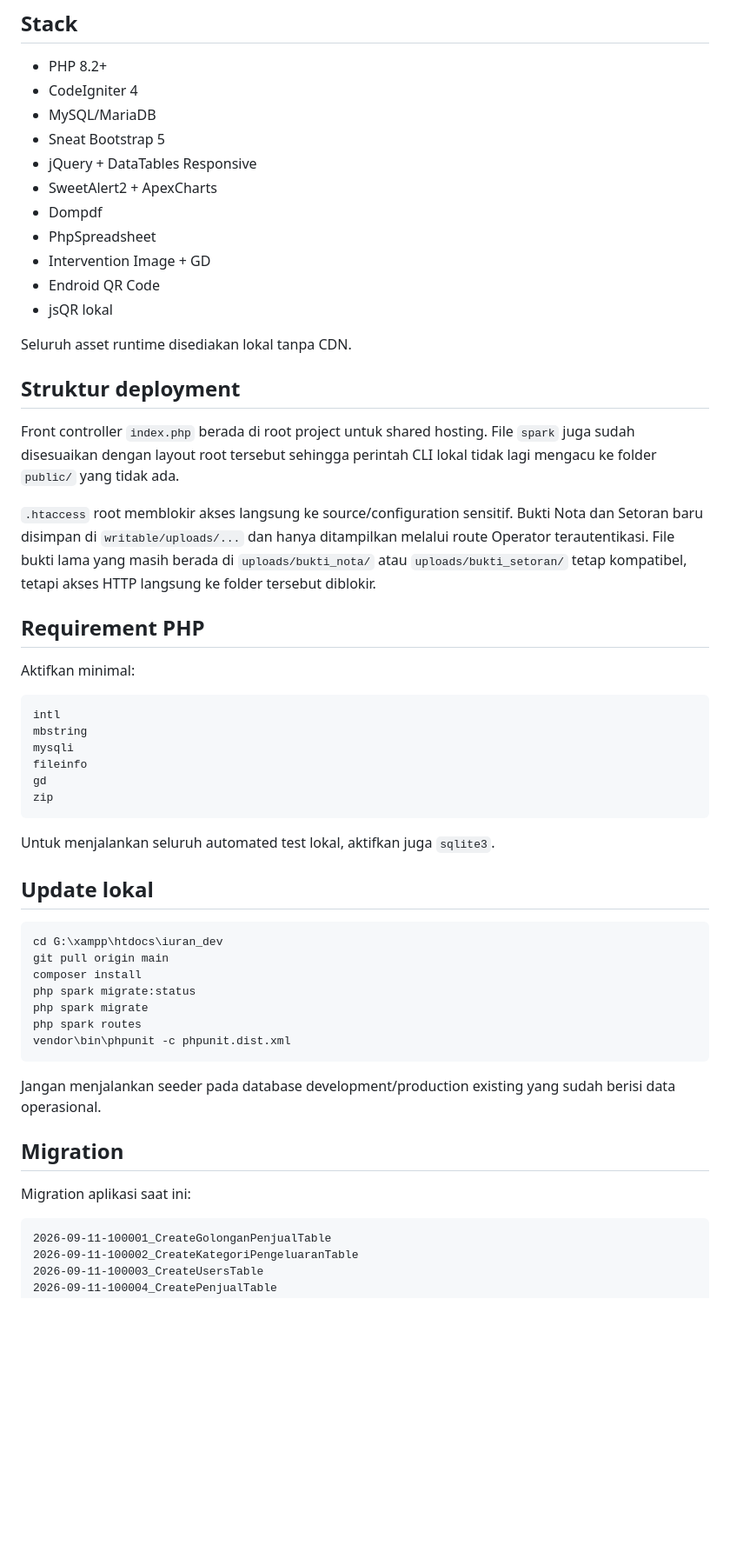
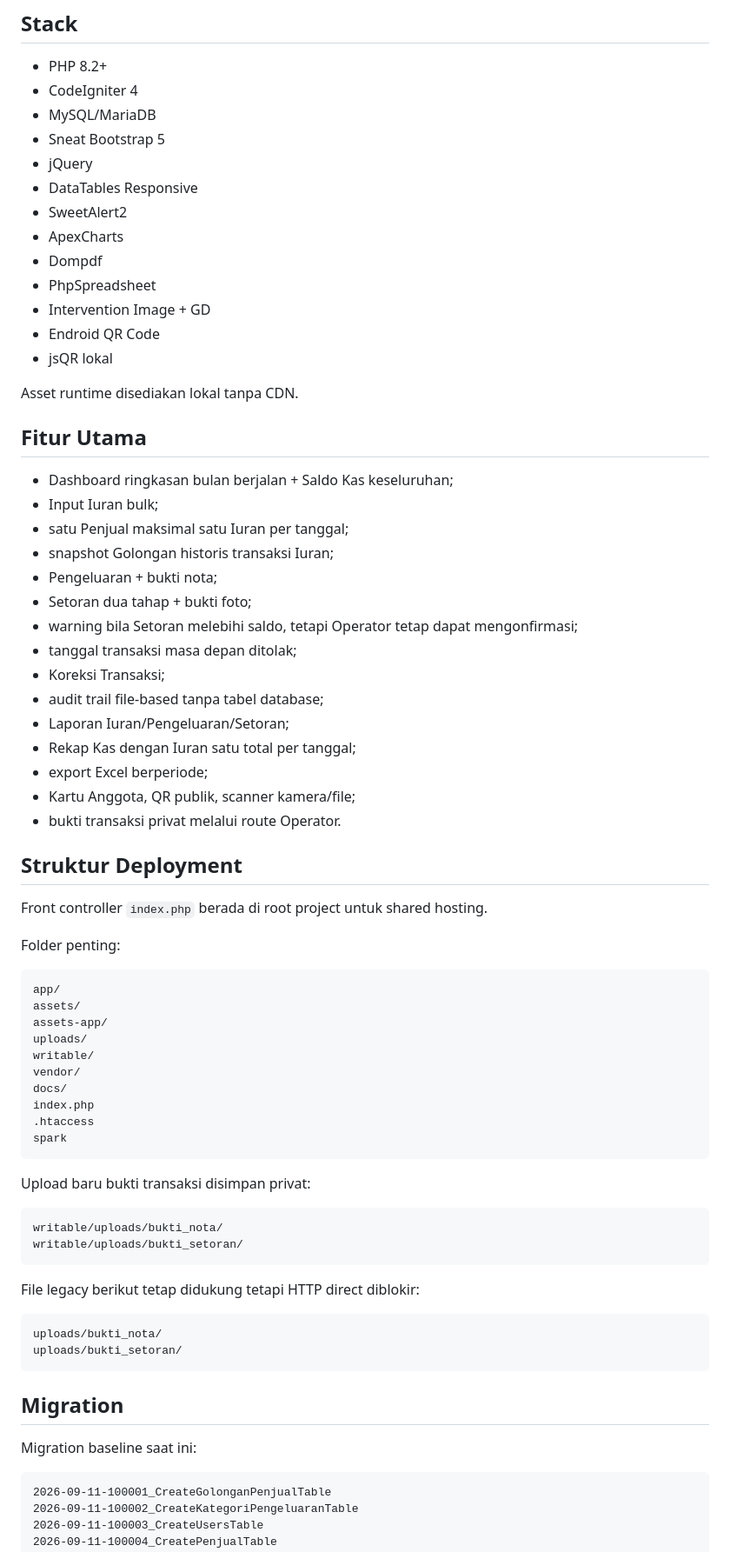
Before and after one commit to Al-Faroz/iurankantin_dev, a Markdown page: README.md, the part around one of its changes. Shown at 87% size. Rendered like a GitHub page; blank space fills up the shorter version.

Commit message:
docs: sync README with final audit policies

````diff
--- a/README.md
+++ b/README.md
@@ -18,54 +18,72 @@ docs/DEPLOYMENT_SHARED_HOSTING.md
 - CodeIgniter 4
 - MySQL/MariaDB
 - Sneat Bootstrap 5
-- jQuery + DataTables Responsive
-- SweetAlert2 + ApexCharts
+- jQuery
+- DataTables Responsive
+- SweetAlert2
+- ApexCharts
 - Dompdf
 - PhpSpreadsheet
 - Intervention Image + GD
 - Endroid QR Code
 - jsQR lokal
 
-Seluruh asset runtime disediakan lokal tanpa CDN.
+Asset runtime disediakan lokal tanpa CDN.
 
-## Struktur deployment
+## Fitur Utama
 
-Front controller `index.php` berada di root project untuk shared hosting. File `spark` juga sudah disesuaikan dengan layout root tersebut sehingga perintah CLI lokal tidak lagi mengacu ke folder `public/` yang tidak ada.
+- Dashboard ringkasan bulan berjalan + Saldo Kas keseluruhan;
+- Input Iuran bulk;
+- satu Penjual maksimal satu Iuran per tanggal;
+- snapshot Golongan historis transaksi Iuran;
+- Pengeluaran + bukti nota;
+- Setoran dua tahap + bukti foto;
+- warning bila Setoran melebihi saldo, tetapi Operator tetap dapat mengonfirmasi;
+- tanggal transaksi masa depan ditolak;
+- Koreksi Transaksi;
+- audit trail file-based tanpa tabel database;
+- Laporan Iuran/Pengeluaran/Setoran;
+- Rekap Kas dengan Iuran satu total per tanggal;
+- export Excel berperiode;
+- Kartu Anggota, QR publik, scanner kamera/file;
+- bukti transaksi privat melalui route Operator.
 
-`.htaccess` root memblokir akses langsung ke source/configuration sensitif. Bukti Nota dan Setoran baru disimpan di `writable/uploads/...` dan hanya ditampilkan melalui route Operator terautentikasi. File bukti lama yang masih berada di `uploads/bukti_nota/` atau `uploads/bukti_setoran/` tetap kompatibel, tetapi akses HTTP langsung ke folder tersebut diblokir.
+## Struktur Deployment
 
-## Requirement PHP
+Front controller `index.php` berada di root project untuk shared hosting.
 
-Aktifkan minimal:
+Folder penting:
 
 ```text
-intl
-mbstring
-mysqli
-fileinfo
-gd
-zip
+app/
+assets/
+assets-app/
+uploads/
+writable/
+vendor/
+docs/
+index.php
+.htaccess
+spark
 ```
 
-Untuk menjalankan seluruh automated test lokal, aktifkan juga `sqlite3`.
+Upload baru bukti transaksi disimpan privat:
 
-## Update lokal
-
-```powershell
-cd G:\xampp\htdocs\iuran_dev
-git pull origin main
-composer install
-php spark migrate:status
-php spark migrate
-php spark routes
-vendor\bin\phpunit -c phpunit.dist.xml
+```text
+writable/uploads/bukti_nota/
+writable/uploads/bukti_setoran/
 ```
 
-Jangan menjalankan seeder pada database development/production existing yang sudah berisi data operasional.
+File legacy berikut tetap didukung tetapi HTTP direct diblokir:
+
+```text
+uploads/bukti_nota/
+uploads/bukti_setoran/
+```
 
 ## Migration
 
-Migration aplikasi saat ini:
+Migration baseline saat ini:
 
 ```text
 2026-09-11-100001_CreateGolonganPenjualTable
````
Also changed, not shown: other parts of README.md (+106 -84 lines).
